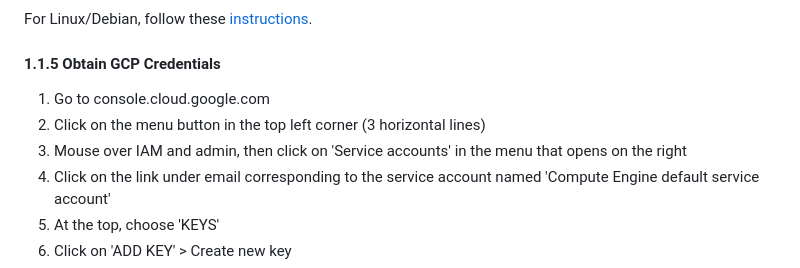
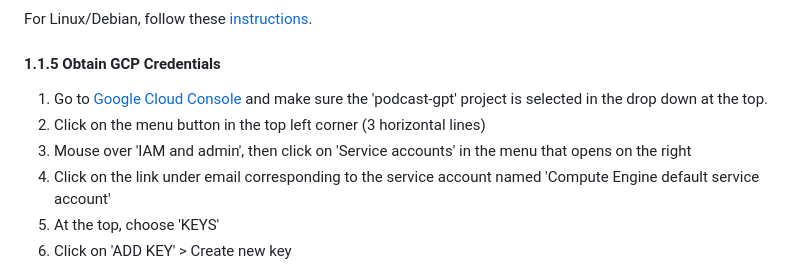
Before and after one commit to vivardhan/podcast-gpt, a Markdown page: README.md, the part around the change. GitHub-like rendering.

Commit message:
Minor modifications to README

```diff
--- a/README.md
+++ b/README.md
@@ -47,9 +47,9 @@ brew install bazel
 For Linux/Debian, follow these [instructions](https://bazel.build/install/ubuntu#install-on-ubuntu).
 
 #### 1.1.5 Obtain GCP Credentials
-1. Go to console.cloud.google.com
+1. Go to [Google Cloud Console](console.cloud.google.com) and make sure the 'podcast-gpt' project is selected in the drop down at the top.
 2. Click on the menu button in the top left corner (3 horizontal lines)
-3. Mouse over IAM and admin, then click on 'Service accounts' in the menu that opens on the right
+3. Mouse over 'IAM and admin', then click on 'Service accounts' in the menu that opens on the right
 4. Click on the link under email corresponding to the service account named 'Compute Engine default service account'
 5. At the top, choose 'KEYS'
 6. Click on 'ADD KEY' > Create new key
```
